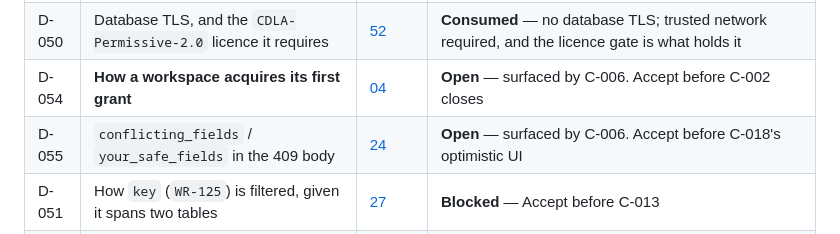
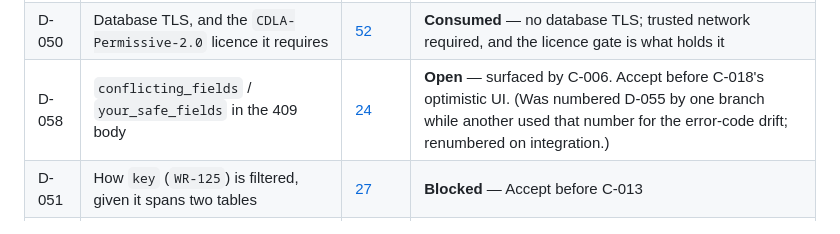
Before and after one commit to CasualOffice/TaskForge, a Markdown page: docs/14-EXECUTION-TRACKER.md, the part around the change. GitHub-like rendering.

Commit message:
docs: two branches allocated D-054 and D-055 for different decisions
D-054 appeared twice for the SAME decision — one stale Open row from the branch
that surfaced it, one Accepted row from the branch that resolved it. The stale
row is removed.

D-055 was two DIFFERENT decisions sharing a number: the error-code drift, which
is Consumed and shipped, and the 409 body's conflicting_fields, which is still
open. The open one is renumbered D-058, since renumbering a decision that has
already been executed would orphan every reference to it.

```diff
--- a/docs/14-EXECUTION-TRACKER.md
+++ b/docs/14-EXECUTION-TRACKER.md
@@ -85,8 +85,7 @@ The documentation phase. All complete unless noted.
 | D-053 | A closed event-type registry, as the permission set has | [25](25-EVENTS-OUTBOX-AND-AUDIT.md) | **Open** — surfaced by F-009 |
 | D-052 | Whether a shared test-support crate should exist | [19](19-WORKSPACE-SCAFFOLD-DESIGN.md) | **Open** — surfaced by C-011 |
 | D-050 | Database TLS, and the `CDLA-Permissive-2.0` licence it requires | [52](52-DEPLOYMENT-GUIDE.md) | **Consumed** — no database TLS; trusted network required, and the licence gate is what holds it |
-| D-054 | **How a workspace acquires its first grant** | [04](04-RBAC-AND-AUTHORIZATION.md) | **Open** — surfaced by C-006. Accept before C-002 closes |
-| D-055 | `conflicting_fields` / `your_safe_fields` in the 409 body | [24](24-CONCURRENCY-AND-IDEMPOTENCY.md) | **Open** — surfaced by C-006. Accept before C-018's optimistic UI |
+| D-058 | `conflicting_fields` / `your_safe_fields` in the 409 body | [24](24-CONCURRENCY-AND-IDEMPOTENCY.md) | **Open** — surfaced by C-006. Accept before C-018's optimistic UI. (Was numbered D-055 by one branch while another used that number for the error-code drift; renumbered on integration.) |
 | D-051 | How `key` (`WR-125`) is filtered, given it spans two tables | [27](27-FILTER-AND-SAVED-VIEW-DSL.md) | **Blocked** — Accept before C-013 |
 | D-054 | **How a workspace acquires its first grant** | [04](04-RBAC-AND-AUTHORIZATION.md) | **Accepted** — `docs/04`'s five templates are materialized per workspace and its creator is granted `Owner` at `WORKSPACE` scope, in the creating transaction |
 | D-055 | Four shipped error codes are not in the registry (`TF-REQ-*`, `TF-SRV-*`) | [20](20-ERROR-CODE-REGISTRY.md) | **Consumed** — retired in favour of registry codes; the gate is now total |
```
